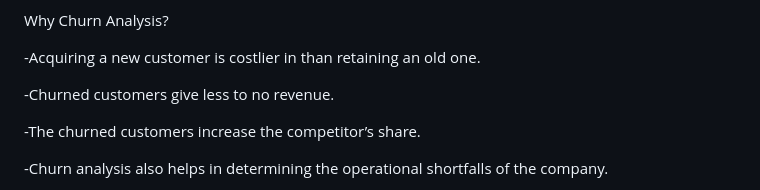
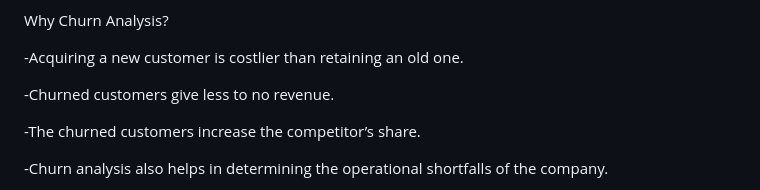
Before and after one commit to trisha1804/Customer_Churn, a Markdown page: README.md, the part around the change. Drawn GitHub-style.

```diff
--- a/README.md
+++ b/README.md
@@ -20,7 +20,7 @@ It's crucial that your churn rate stays as low as it can and doesn't outpace you
 
 Why Churn Analysis?
 
--Acquiring a new customer is costlier in than retaining an old one.
+-Acquiring a new customer is costlier than retaining an old one.
 
 -Churned customers give less to no revenue.
 
```
